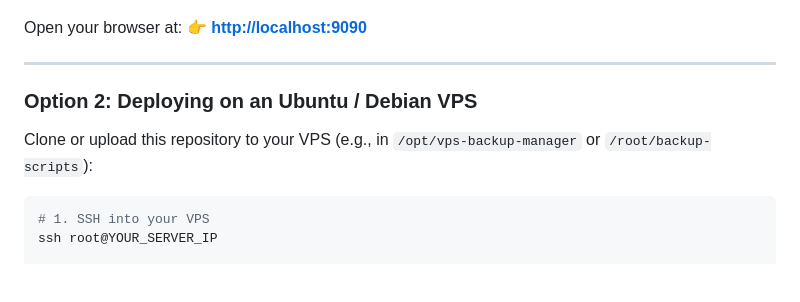
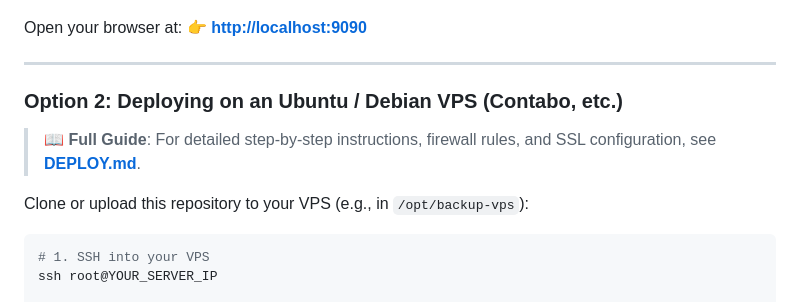
Before and after one commit to auts-tech/backup-vps, a Markdown page: README.md, the part around the change. Drawn GitHub-style; blank space fills up the shorter version.

Commit message:
docs: add dedicated DEPLOY.md deployment guide for Contabo and VPS servers

````diff
--- a/README.md
+++ b/README.md
@@ -37,9 +37,11 @@ Open your browser at:
 
 ---
 
-### Option 2: Deploying on an Ubuntu / Debian VPS
+### Option 2: Deploying on an Ubuntu / Debian VPS (Contabo, etc.)
 
-Clone or upload this repository to your VPS (e.g., in `/opt/vps-backup-manager` or `/root/backup-scripts`):
+> 📖 **Full Guide**: For detailed step-by-step instructions, firewall rules, and SSL configuration, see **[DEPLOY.md](file:///Users/aashishtimalsina/Work/Project/Evereuser/nhs/backup-scripts/DEPLOY.md)**.
+
+Clone or upload this repository to your VPS (e.g., in `/opt/backup-vps`):
 
 ```bash
 # 1. SSH into your VPS
````
Also changed, not shown: DEPLOY.md (added, +251 -0 lines).
